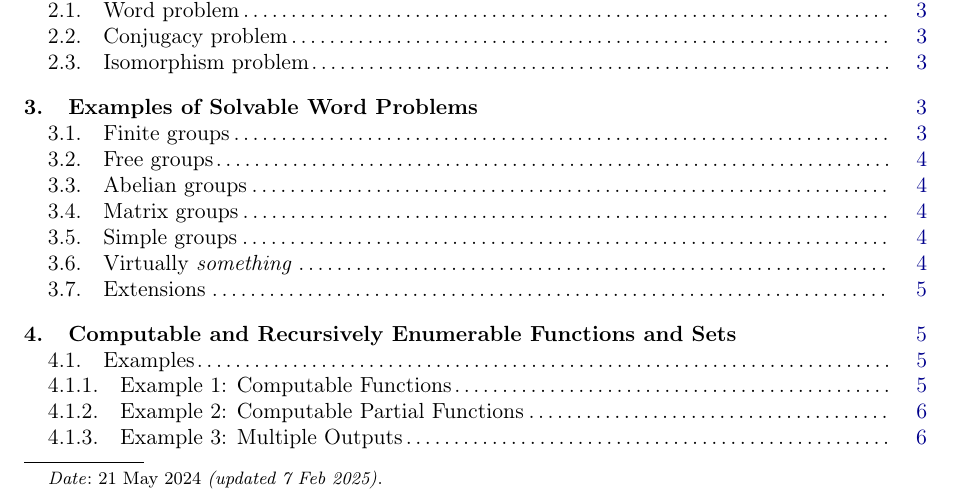
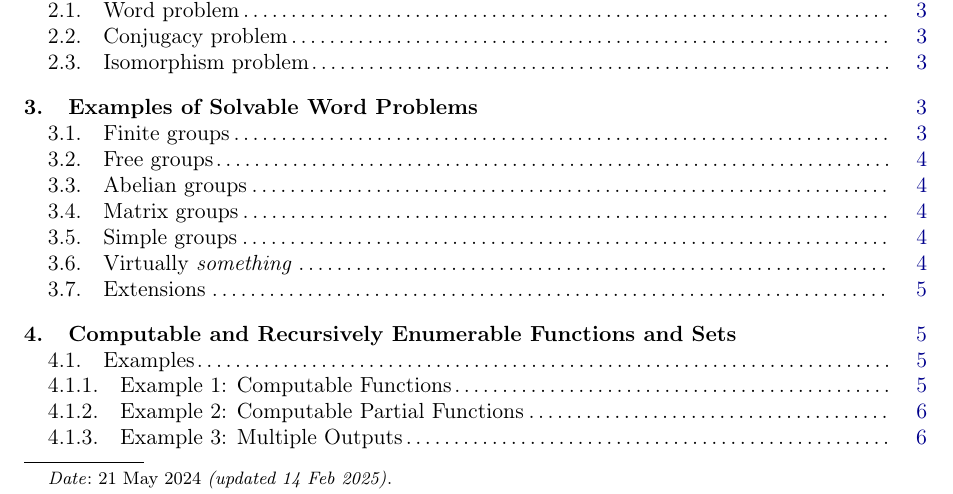
Before and after one commit to alexbishop/unige_minicourse_2024_decision_problems, a LaTeX paper (talk1/talk1.tex): part of page 1 of 31, cut so that both start at the same text. Compiled offline with pdfLaTeX.

Commit message:
Modified the update date in each talk

```diff
--- a/talk1/talk1.tex
+++ b/talk1/talk1.tex
@@ -273,7 +273,7 @@
 
 \title{Decision problems in group theory\\(Part 1: Definitions and Word Problems)}
 \author{Alex Bishop}
-\date{21 May 2024 \textit{(updated 7 Feb 2025)}}
+\date{21 May 2024 \textit{(updated 14 Feb 2025)}}
 \email{alexbishop1234@gmail.com}
 \urladdr{https://alexbishop.github.io}
 \address{%
```
Also changed, not shown: talk2/talk2.tex (+1 -1 lines).
